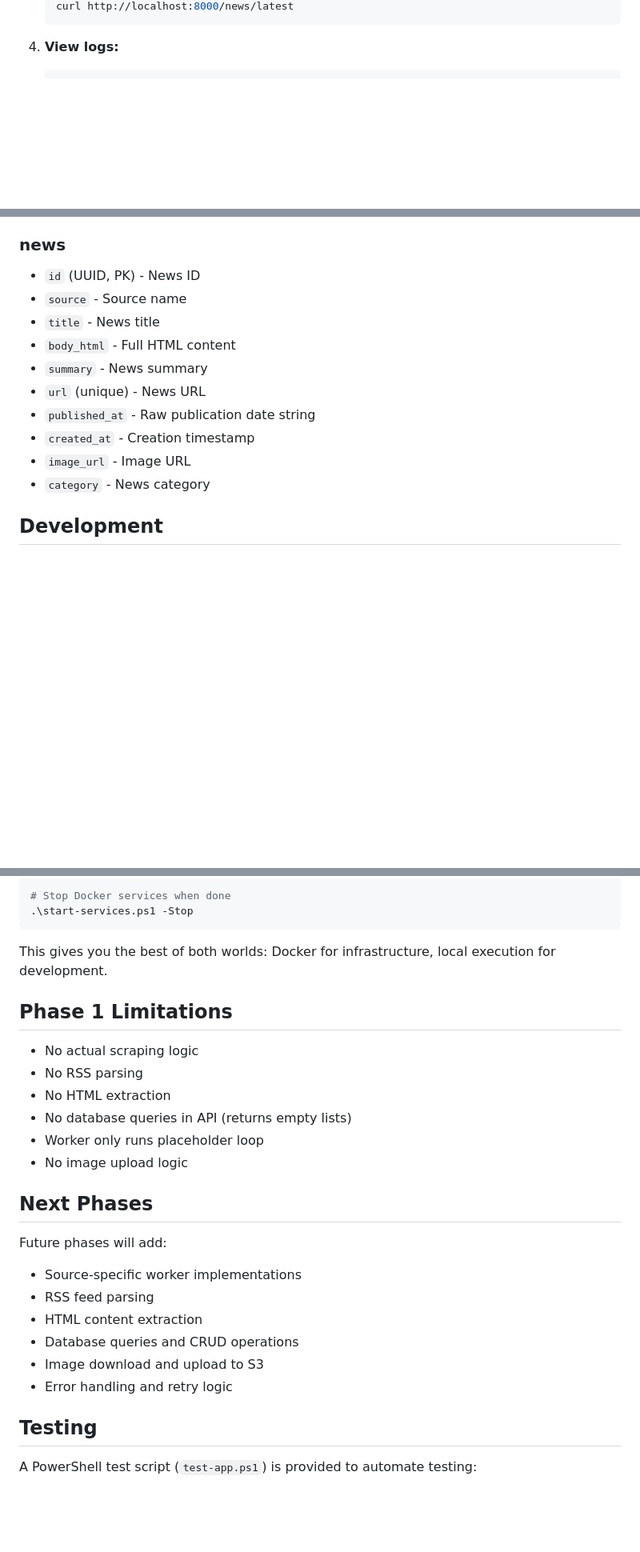
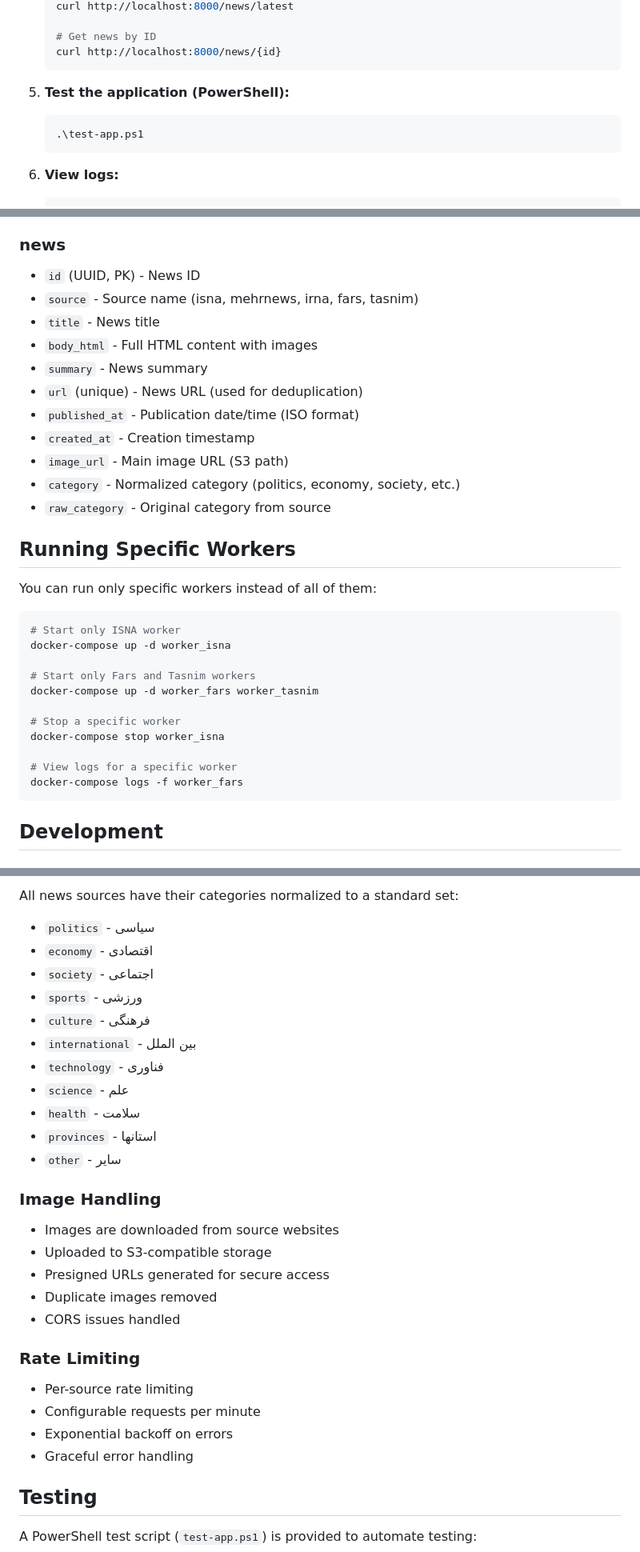
Before and after one commit to ghalehnoei/News_Scraper, a Markdown page: README.md, 3 parts joined by grey strips. Shown at 80% size. Drawn GitHub-style; blank space fills up the shorter version.

````diff
--- a/README.md
+++ b/README.md
@@ -58,4 +102,12 @@ This is the foundational skeleton for a news ingestion platform that will collec
    curl http://localhost:8000/news/latest
+
+   # Get news by ID
+   curl http://localhost:8000/news/{id}
+   ```
+
+5. **Test the application (PowerShell):**
+   ```powershell
+   .\test-app.ps1
    ```
 
 4. **View logs:**
@@ -150,15 +207,34 @@ All configuration is via environment variables:
 
 ### news
 - `id` (UUID, PK) - News ID
-- `source` - Source name
+- `source` - Source name (isna, mehrnews, irna, fars, tasnim)
 - `title` - News title
-- `body_html` - Full HTML content
+- `body_html` - Full HTML content with images
 - `summary` - News summary
-- `url` (unique) - News URL
-- `published_at` - Raw publication date string
+- `url` (unique) - News URL (used for deduplication)
+- `published_at` - Publication date/time (ISO format)
 - `created_at` - Creation timestamp
-- `image_url` - Image URL
-- `category` - News category
+- `image_url` - Main image URL (S3 path)
+- `category` - Normalized category (politics, economy, society, etc.)
+- `raw_category` - Original category from source
+
+## Running Specific Workers
+
+You can run only specific workers instead of all of them:
+
+```bash
+# Start only ISNA worker
+docker-compose up -d worker_isna
+
+# Start only Fars and Tasnim workers
+docker-compose up -d worker_fars worker_tasnim
+
+# Stop a specific worker
+docker-compose stop worker_isna
+
+# View logs for a specific worker
+docker-compose logs -f worker_fars
+```
 
 ## Development
 
@@ -243,28 +329,31 @@ You can use Docker just for PostgreSQL and MinIO while running the app locally:
 
-# Stop Docker services when done
-.\start-services.ps1 -Stop
-```
+All news sources have their categories normalized to a standard set:
+- `politics` - سیاسی
+- `economy` - اقتصادی
+- `society` - اجتماعی
+- `sports` - ورزشی
+- `culture` - فرهنگی
+- `international` - بین الملل
+- `technology` - فناوری
+- `science` - علم
+- `health` - سلامت
+- `provinces` - استانها
+- `other` - سایر
 
-This gives you the best of both worlds: Docker for infrastructure, local execution for development.
+### Image Handling
 
-## Phase 1 Limitations
+- Images are downloaded from source websites
+- Uploaded to S3-compatible storage
+- Presigned URLs generated for secure access
+- Duplicate images removed
+- CORS issues handled
 
-- No actual scraping logic
-- No RSS parsing
-- No HTML extraction
-- No database queries in API (returns empty lists)
-- Worker only runs placeholder loop
-- No image upload logic
+### Rate Limiting
 
-## Next Phases
-
-Future phases will add:
-- Source-specific worker implementations
-- RSS feed parsing
-- HTML content extraction
-- Database queries and CRUD operations
-- Image download and upload to S3
-- Error handling and retry logic
+- Per-source rate limiting
+- Configurable requests per minute
+- Exponential backoff on errors
+- Graceful error handling
 
 ## Testing
 
````
Also changed, not shown: other parts of README.md (+95 -36 lines).
